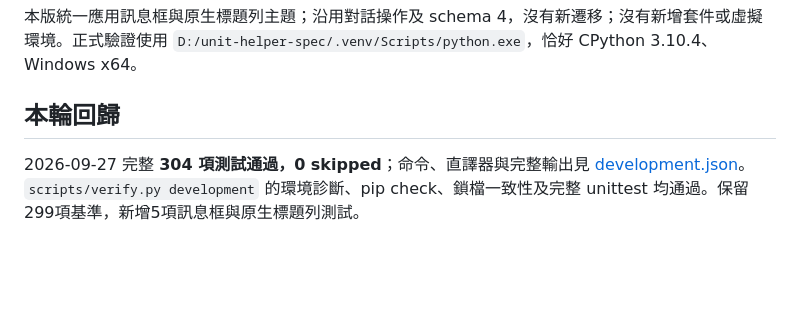
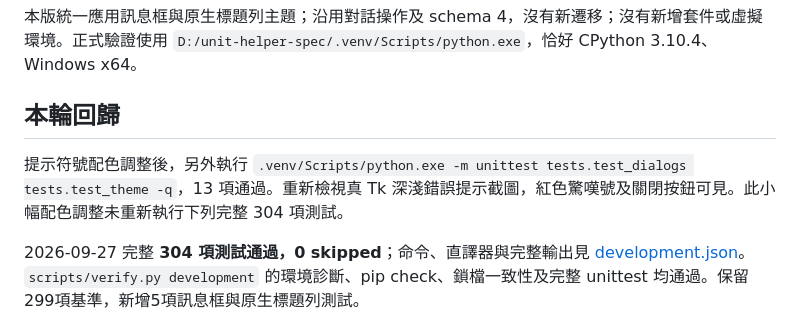
Before and after one commit to Li-Syuan/unit-helper-spec, a Markdown page: docs/VALIDATION.md, the part around the change. Rendered like a GitHub page; blank space fills up the shorter version.

Commit message:
Use severity colors and larger symbols in message dialogs

```diff
--- a/docs/VALIDATION.md
+++ b/docs/VALIDATION.md
@@ -3,6 +3,8 @@
 本版統一應用訊息框與原生標題列主題；沿用對話操作及 schema 4，沒有新遷移；沒有新增套件或虛擬環境。正式驗證使用 `D:/unit-helper-spec/.venv/Scripts/python.exe`，恰好 CPython 3.10.4、Windows x64。
 
 ## 本輪回歸
+
+提示符號配色調整後，另外執行 `.venv/Scripts/python.exe -m unittest tests.test_dialogs tests.test_theme -q`，13 項通過。重新檢視真 Tk 深淺錯誤提示截圖，紅色驚嘆號及關閉按鈕可見。此小幅配色調整未重新執行下列完整 304 項測試。
 
 2026-09-27 完整 **304 項測試通過，0 skipped**；命令、直譯器與完整輸出見 [development.json](validation/development.json)。`scripts/verify.py development` 的環境診斷、pip check、鎖檔一致性及完整 unittest 均通過。保留299項基準，新增5項訊息框與原生標題列測試。
 
```
Also changed, not shown: docs/USER-GUIDE.md (+2 -0 lines), docs/images/error-dark.png, docs/images/error-light.png, 3 other files.
